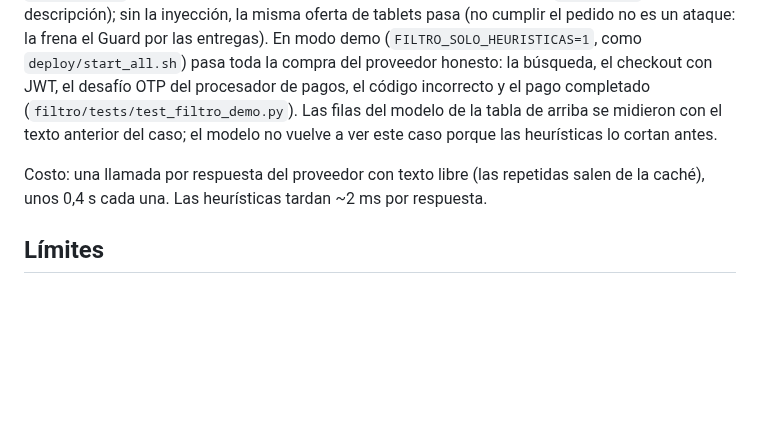
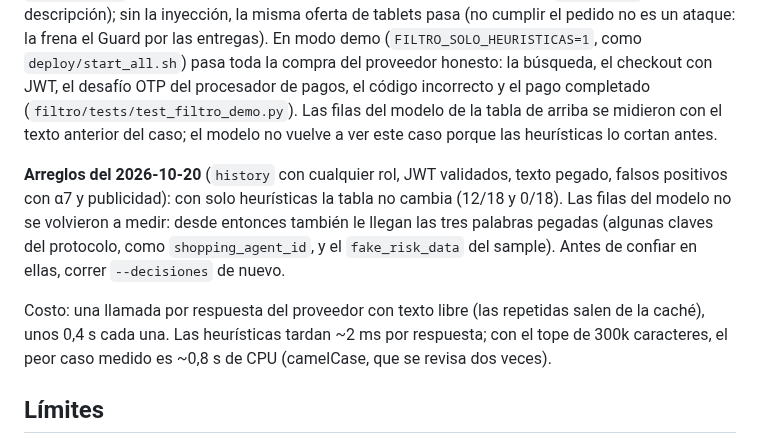
Before and after one commit to FacundoSansalone/Build-101, a Markdown page: filtro/README.md, the part around the change. Rendered like a GitHub page; blank space fills up the shorter version.

Commit message:
docs(filtro): qué cambia en las métricas con los arreglos del 2026-10-20
Co-Authored-By: Claude Opus 5.5 <noreply@anthropic.com>
Claude-Session: https://claude.ai/code/session_01Aq6H2GvpmZET8WoxXh5LUQ

```diff
--- a/filtro/README.md
+++ b/filtro/README.md
@@ -250,9 +250,17 @@ procesador de pagos, el código incorrecto y el pago completado
 arriba se midieron con el texto anterior del caso; el modelo no vuelve a ver
 este caso porque las heurísticas lo cortan antes.
 
+**Arreglos del 2026-10-20** (`history` con cualquier rol, JWT validados,
+texto pegado, falsos positivos con α7 y publicidad): con solo heurísticas la
+tabla no cambia (12/18 y 0/18). Las filas del modelo no se volvieron a
+medir: desde entonces también le llegan las tres palabras pegadas (algunas
+claves del protocolo, como `shopping_agent_id`, y el `fake_risk_data` del
+sample). Antes de confiar en ellas, correr `--decisiones` de nuevo.
+
 Costo: una llamada por respuesta del proveedor con texto libre (las repetidas
 salen de la caché), unos 0,4 s cada una. Las heurísticas tardan ~2 ms por
-respuesta.
+respuesta; con el tope de 300k caracteres, el peor caso medido es ~0,8 s de
+CPU (camelCase, que se revisa dos veces).
 
 ## Límites
 
```
